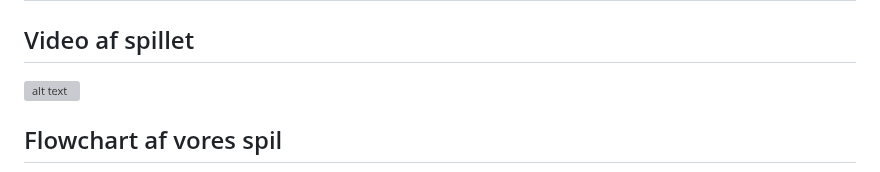
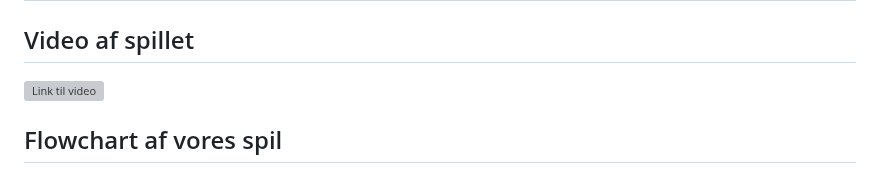
Before and after one commit to MihneaSpinu/Eksamensopgave-Programering, a Markdown page: README.md, the part around the change. GitHub-like rendering; grey boxes are pictures that could not be loaded.

Commit message:
sidste sidste

```diff
--- a/README.md
+++ b/README.md
@@ -40,7 +40,7 @@ Spilleren bevæger sig rundt på et fixed map som vi selv laver, hvor der er pla
 
 ## Video af spillet
 
-[![alt text](https://img.youtube.com/vi/<SEN11G7ZiMU>/0.jpg)](https://youtu.be/SEN11G7ZiMU)
+[![Link til video](https://img.youtube.com/vi/<SEN11G7ZiMU>/0.jpg)](https://youtu.be/SEN11G7ZiMU)
 
 ## Flowchart af vores spil
 
```
